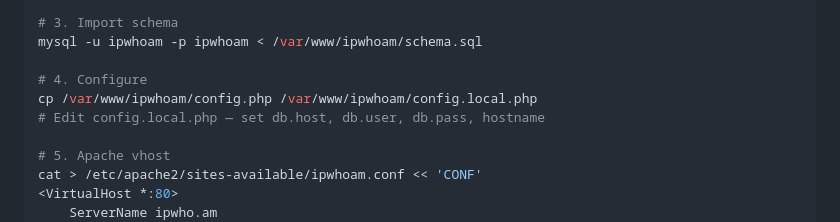
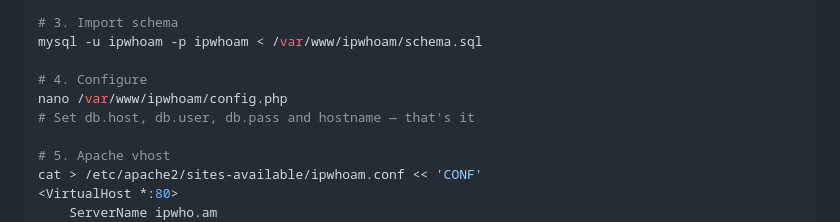
Before and after one commit to MarkysMarks/ipwho.am, a Markdown page: README.md, the part around the change. Drawn GitHub-style.

Commit message:
Fix README: remove outdated config.local.php step, edit config.php directly

```diff
--- a/README.md
+++ b/README.md
@@ -63,8 +63,8 @@ SQL
 mysql -u ipwhoam -p ipwhoam < /var/www/ipwhoam/schema.sql
 
 # 4. Configure
-cp /var/www/ipwhoam/config.php /var/www/ipwhoam/config.local.php
-# Edit config.local.php — set db.host, db.user, db.pass, hostname
+nano /var/www/ipwhoam/config.php
+# Set db.host, db.user, db.pass and hostname — that's it
 
 # 5. Apache vhost
 cat > /etc/apache2/sites-available/ipwhoam.conf << 'CONF'
```
